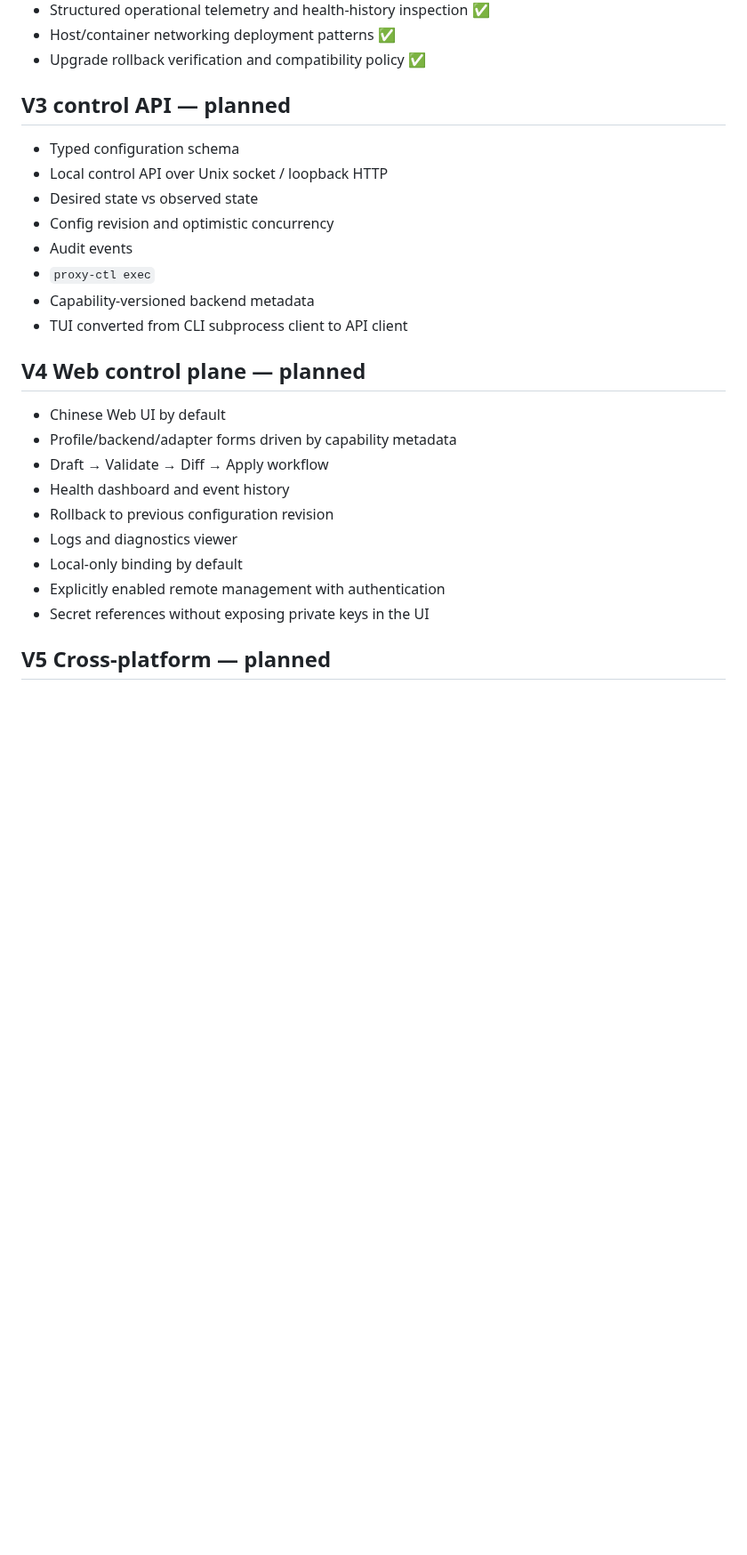
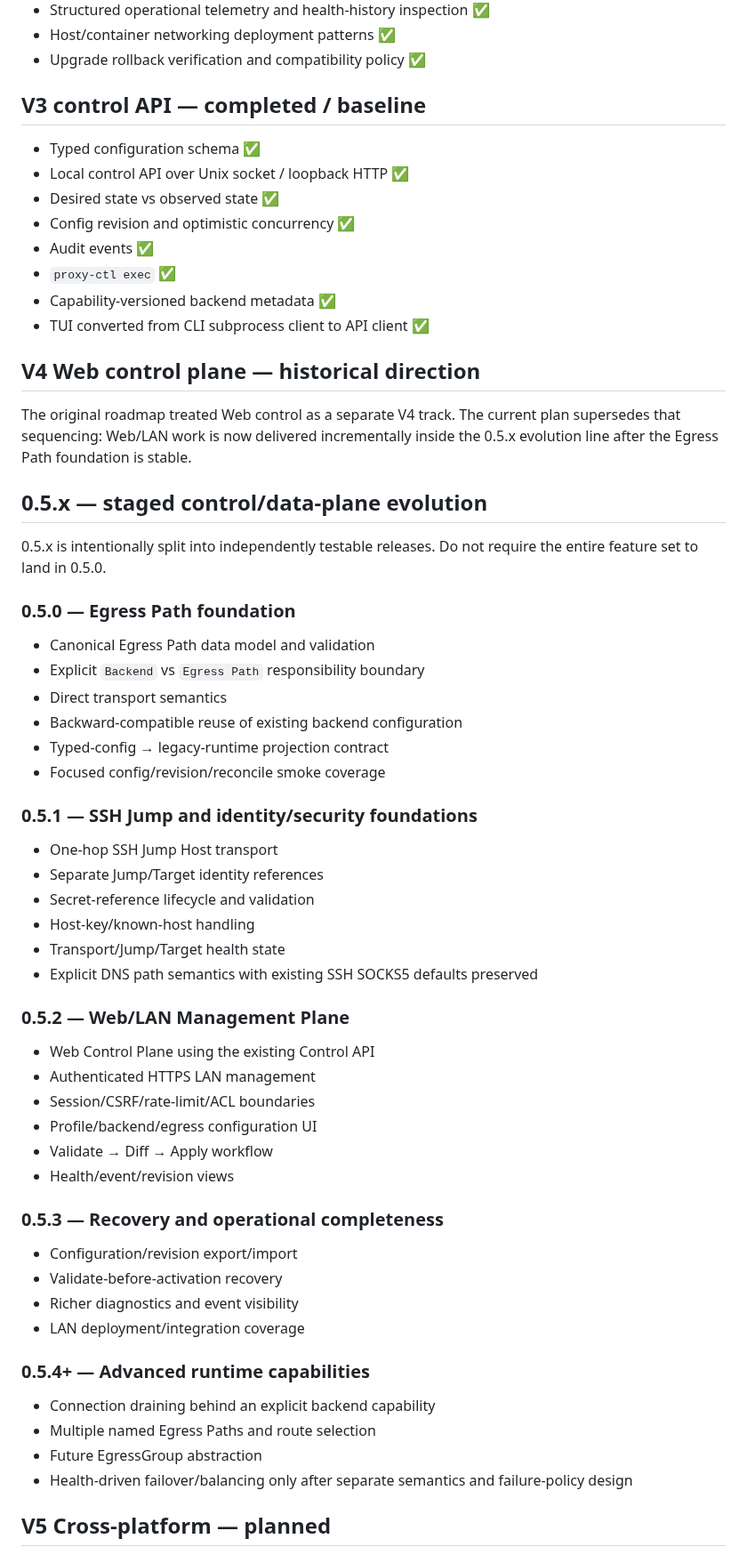
Before and after one commit to pwl1987/proxy-agent, a Markdown page: docs/ROADMAP.md, the part around one of its changes. Shown at 89% size. Rendered like a GitHub page; blank space fills up the shorter version.

Commit message:
docs: stage 0.5.x roadmap into incremental releases

```diff
--- a/docs/ROADMAP.md
+++ b/docs/ROADMAP.md
@@ -65,26 +65,58 @@
 - Host/container networking deployment patterns ✅
 - Upgrade rollback verification and compatibility policy ✅
 
-## V3 control API — planned
-- Typed configuration schema
-- Local control API over Unix socket / loopback HTTP
-- Desired state vs observed state
-- Config revision and optimistic concurrency
-- Audit events
-- `proxy-ctl exec`
-- Capability-versioned backend metadata
-- TUI converted from CLI subprocess client to API client
+## V3 control API — completed / baseline
+- Typed configuration schema ✅
+- Local control API over Unix socket / loopback HTTP ✅
+- Desired state vs observed state ✅
+- Config revision and optimistic concurrency ✅
+- Audit events ✅
+- `proxy-ctl exec` ✅
+- Capability-versioned backend metadata ✅
+- TUI converted from CLI subprocess client to API client ✅
 
-## V4 Web control plane — planned
-- Chinese Web UI by default
-- Profile/backend/adapter forms driven by capability metadata
-- Draft → Validate → Diff → Apply workflow
-- Health dashboard and event history
-- Rollback to previous configuration revision
-- Logs and diagnostics viewer
-- Local-only binding by default
-- Explicitly enabled remote management with authentication
-- Secret references without exposing private keys in the UI
+## V4 Web control plane — historical direction
+The original roadmap treated Web control as a separate V4 track. The current plan supersedes that sequencing: Web/LAN work is now delivered incrementally inside the 0.5.x evolution line after the Egress Path foundation is stable.
+
+## 0.5.x — staged control/data-plane evolution
+
+0.5.x is intentionally split into independently testable releases. Do not require the entire feature set to land in 0.5.0.
+
+### 0.5.0 — Egress Path foundation
+- Canonical Egress Path data model and validation
+- Explicit `Backend` vs `Egress Path` responsibility boundary
+- Direct transport semantics
+- Backward-compatible reuse of existing backend configuration
+- Typed-config → legacy-runtime projection contract
+- Focused config/revision/reconcile smoke coverage
+
+### 0.5.1 — SSH Jump and identity/security foundations
+- One-hop SSH Jump Host transport
+- Separate Jump/Target identity references
+- Secret-reference lifecycle and validation
+- Host-key/known-host handling
+- Transport/Jump/Target health state
+- Explicit DNS path semantics with existing SSH SOCKS5 defaults preserved
+
+### 0.5.2 — Web/LAN Management Plane
+- Web Control Plane using the existing Control API
+- Authenticated HTTPS LAN management
+- Session/CSRF/rate-limit/ACL boundaries
+- Profile/backend/egress configuration UI
+- Validate → Diff → Apply workflow
+- Health/event/revision views
+
+### 0.5.3 — Recovery and operational completeness
+- Configuration/revision export/import
+- Validate-before-activation recovery
+- Richer diagnostics and event visibility
+- LAN deployment/integration coverage
+
+### 0.5.4+ — Advanced runtime capabilities
+- Connection draining behind an explicit backend capability
+- Multiple named Egress Paths and route selection
+- Future EgressGroup abstraction
+- Health-driven failover/balancing only after separate semantics and failure-policy design
 
 ## V5 Cross-platform — planned
 - macOS runtime adapter (`launchd`)
```
Also changed, not shown: other parts of docs/ROADMAP.md (+3 -1 lines).
